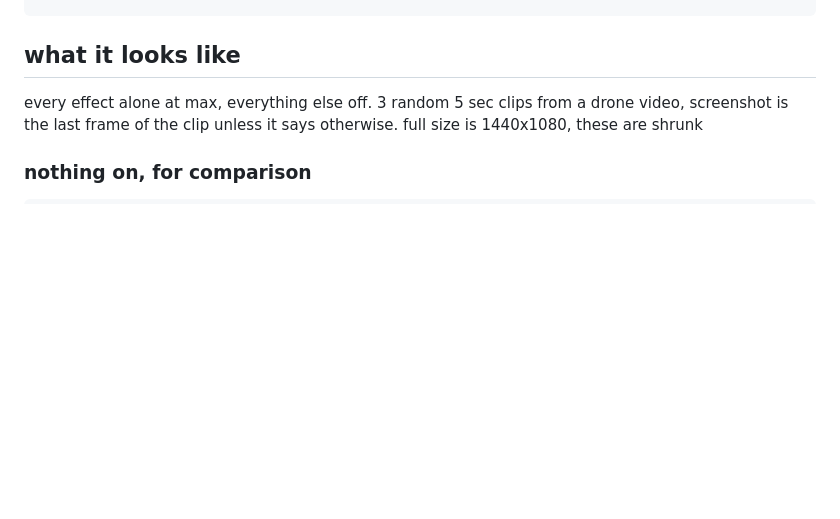
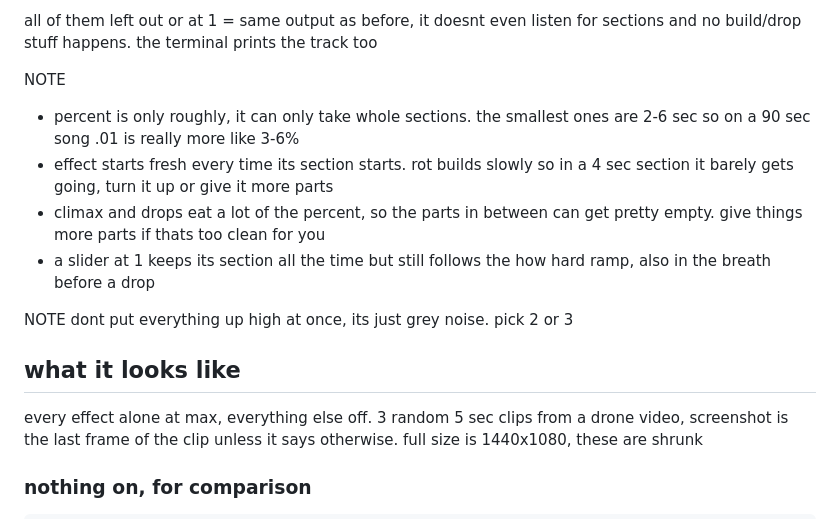
Before and after one commit to mkuehn94/datamosh-sync, a Markdown page: README.md, the part around one of its changes. GitHub-like rendering; blank space fills up the shorter version.

Commit message:
readme: parts of the song + arranged preset

```diff
--- a/README.md
+++ b/README.md
@@ -78,3 +146,17 @@ the good stuff (src/warp.cpp), all 0-1, all follow the music:
+all of them left out or at 1 = same output as before, it doesnt even listen for
+sections and no build/drop stuff happens. the terminal prints the track too
+
+NOTE
+- percent is only roughly, it can only take whole sections. the smallest ones
+  are 2-6 sec so on a 90 sec song .01 is really more like 3-6%
+- effect starts fresh every time its section starts. rot builds slowly so in
+  a 4 sec section it barely gets going, turn it up or give it more parts
+- climax and drops eat a lot of the percent, so the parts in between can get
+  pretty empty. give things more parts if thats too clean for you
+- a slider at 1 keeps its section all the time but still follows the how hard
+  ramp, also in the breath before a drop
+
+NOTE dont put everything up high at once, its just grey noise. pick 2 or 3
 
 ## what it looks like
 
```
Also changed, not shown: other parts of README.md (+68 -0 lines), docs/track.png (added).
